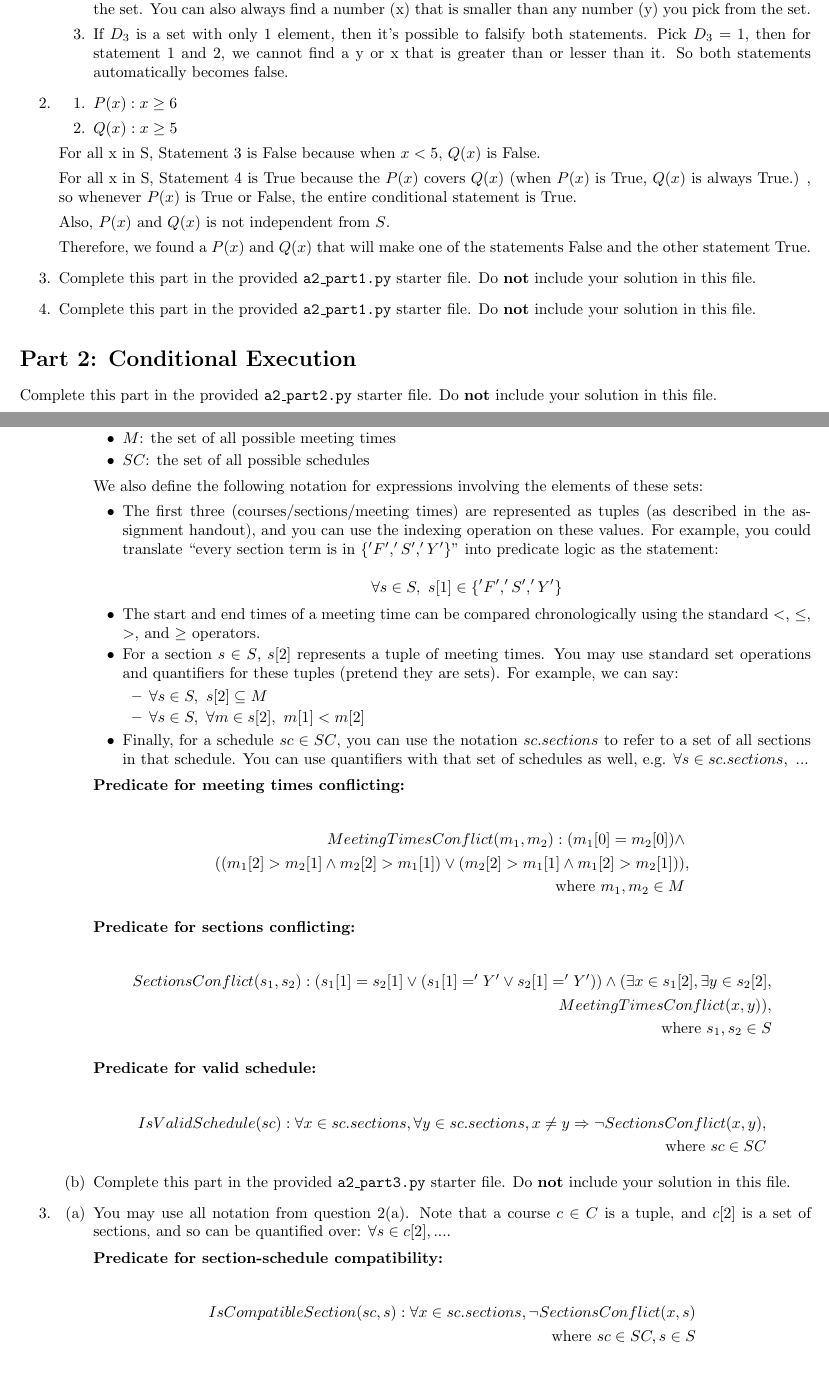
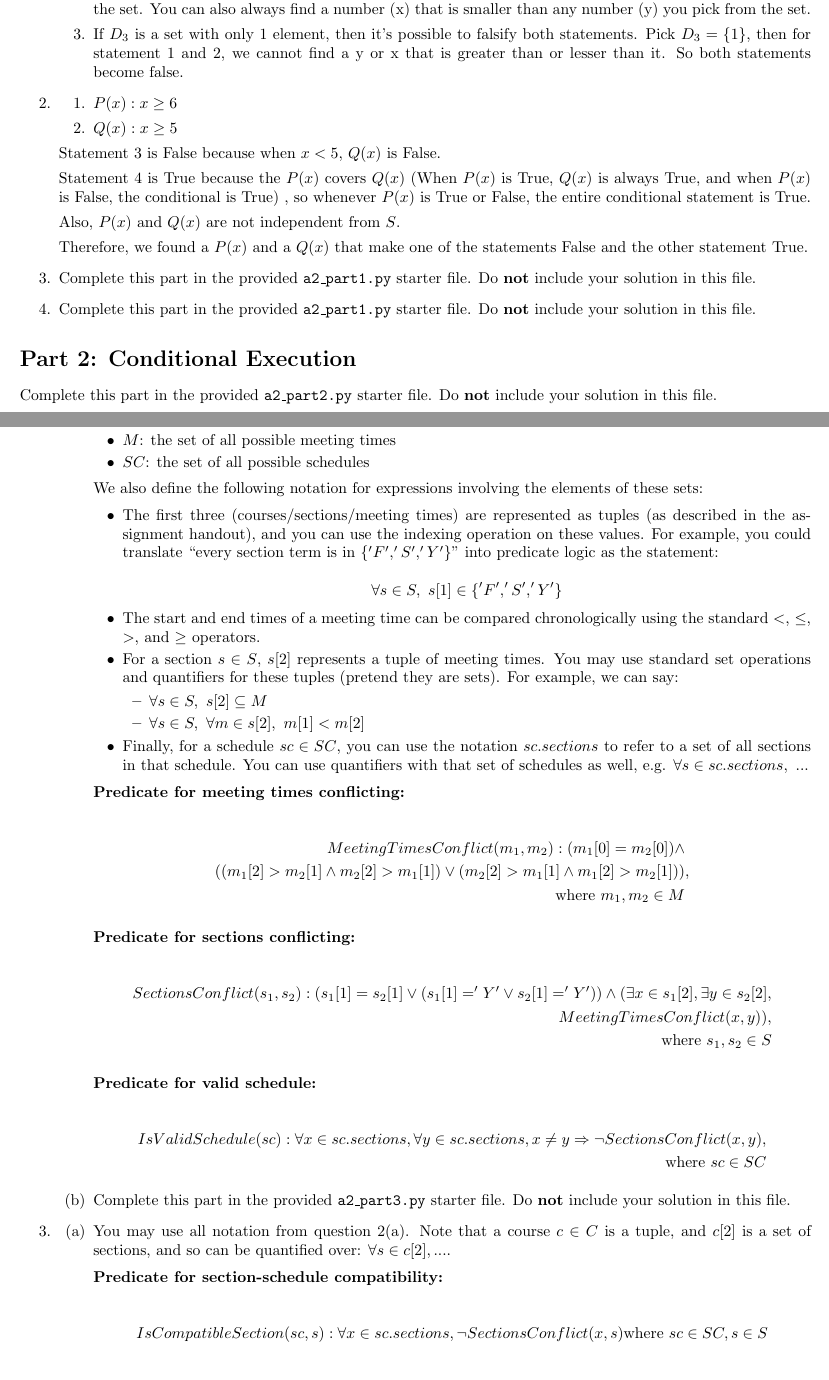
Before and after one commit to maisarahzulkefli/CSC110-A2, a LaTeX document (written/a2.tex): two parts of pages 1 and 2 of 3, joined at a grey line, cut so that both start at the same text. Compiled offline with pdfLaTeX.

Commit message:
Fix some minor bugs

```diff
--- a/written/a2.tex
+++ b/written/a2.tex
@@ -18,7 +18,7 @@
         \begin{enumerate}
             \item[1.] If $D_1$ is the set of all Natural Numbers, then it's possible to only satisfy one statement. In this case, statement 1 will be satisfied, but statement 2 will not. Because for every number you pick in the Natural Numbers set, you can always find a number that is greater than it just by adding 1. But for the number 1 (or 0 depending on how you start the Natural Numbers), you cannot find a number that is smaller than it (Statement 2).
             \item[2.] If $D_2$ is the set of all Integers, including negatives, then it's possible to satisfy both. In this case, statement 1 will be satisfied because you can always find a number (y) greater than any number (x) you pick from the set. You can also always find a number (x) that is smaller than any number (y) you pick from the set.
-            \item[3.] If $D_3$ is a set with only 1 element, then it's possible to falsify both statements. Pick $D_3 = {1}$, then for statement 1 and 2, we cannot find a y or x that is greater than or lesser than it. So both statements automatically becomes false.
+            \item[3.] If $D_3$ is a set with only 1 element, then it's possible to falsify both statements. Pick $D_3 = \{1\}$, then for statement 1 and 2, we cannot find a y or x that is greater than or lesser than it. So both statements become false.
         \end{enumerate}
 
     \item[2.]
@@ -26,15 +26,15 @@
             \item[1.] $P(x): x \ge 6$
             \item[2.] $Q(x): x \ge 5$
         \end{enumerate}
-            For all x in S, Statement 3 is False because when $x < 5$, $Q(x)$ is False.
+            Statement 3 is False because when $x < 5$, $Q(x)$ is False.
 
-            For all x in S, Statement 4 is True because the $P(x)$ covers $Q(x)$
-            (when $P(x)$ is True, $Q(x)$ is always True.)
+            Statement 4 is True because the $P(x)$ covers $Q(x)$
+            (When $P(x)$ is True, $Q(x)$ is always True, and when $P(x)$ is False, the conditional is True)
             , so whenever $P(x)$ is True or False, the entire conditional statement is True.
 
-            Also, $P(x)$ and $Q(x)$ is not independent from $S$.
+            Also, $P(x)$ and $Q(x)$ are not independent from $S$.
 
-            Therefore, we found a $P(x)$ and $Q(x)$ that will make one of the statements False
+            Therefore, we found a $P(x)$ and a $Q(x)$ that make one of the statements False
             and the other statement True.
     \item[3.]
         Complete this part in the provided \texttt{a2\_part1.py} starter file.
@@ -154,7 +154,7 @@ Do \textbf{not} include your solution in this file.
 
 
                 \begin{align*}
-                    IsCompatibleSection(sc, s) : \forall x \in sc.sections, \neg SectionsConflict(x, s) & \\
+                    IsCompatibleSection(sc, s) : \forall x \in sc.sections, \neg SectionsConflict(x, s)
                     \text{where $sc \in SC, s \in S$}
                 \end{align*}
 
```
Also changed, not shown: 1 other file.
